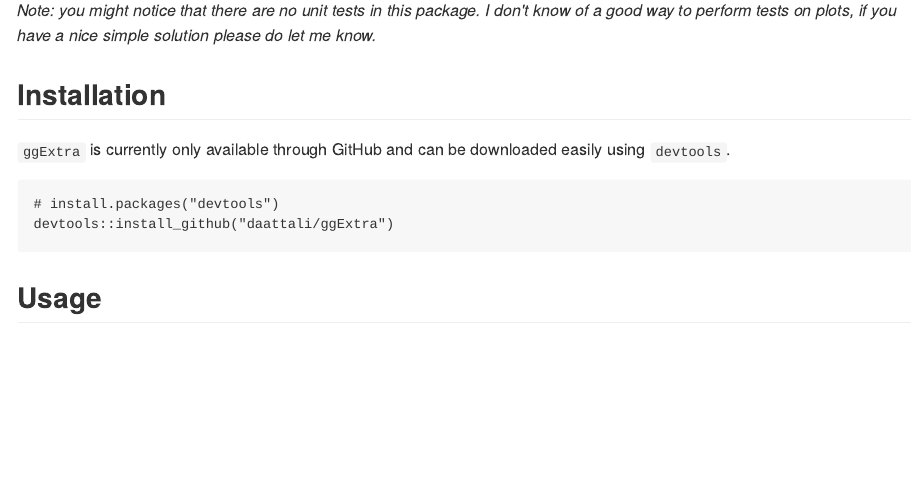
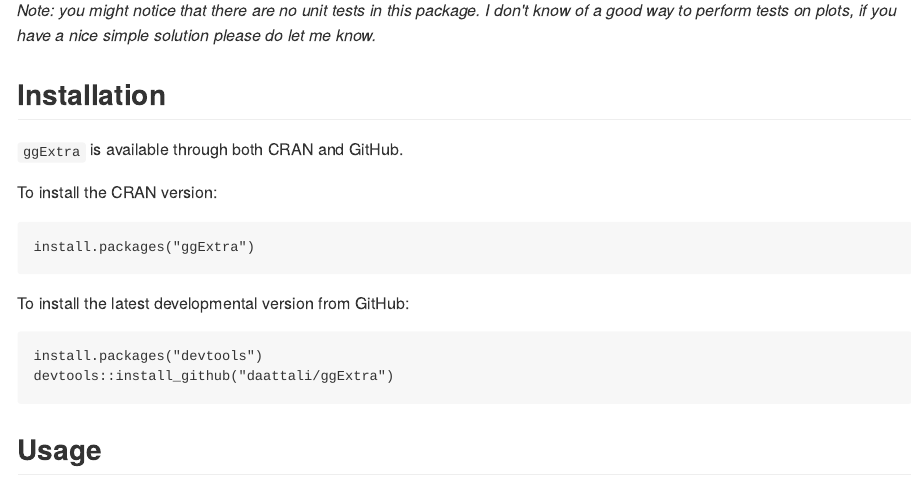
Before and after one commit to daattali/ggExtra, an R Markdown document (vignettes/overview.Rmd): the page in a window 1100 px wide, from 360 px down. The pictures show the output file vignettes/overview.md that the author committed with the source, drawn offline in the style of GitHub.

Commit message:
package is on CRAN, fixes #2

````diff
--- a/vignettes/overview.Rmd
+++ b/vignettes/overview.Rmd
@@ -41,11 +41,18 @@
 
 ## Installation
 
-`ggExtra` is currently only available through GitHub and can be downloaded
-easily using `devtools`.
+`ggExtra` is available through both CRAN and GitHub.
+
+To install the CRAN version:
 
 ```
-# install.packages("devtools")
+install.packages("ggExtra")
+```
+
+To install the latest developmental version from GitHub:
+
+```
+install.packages("devtools")
 devtools::install_github("daattali/ggExtra")
 ```
 
````
Also changed, not shown: README.md, vignettes/overview.md.
